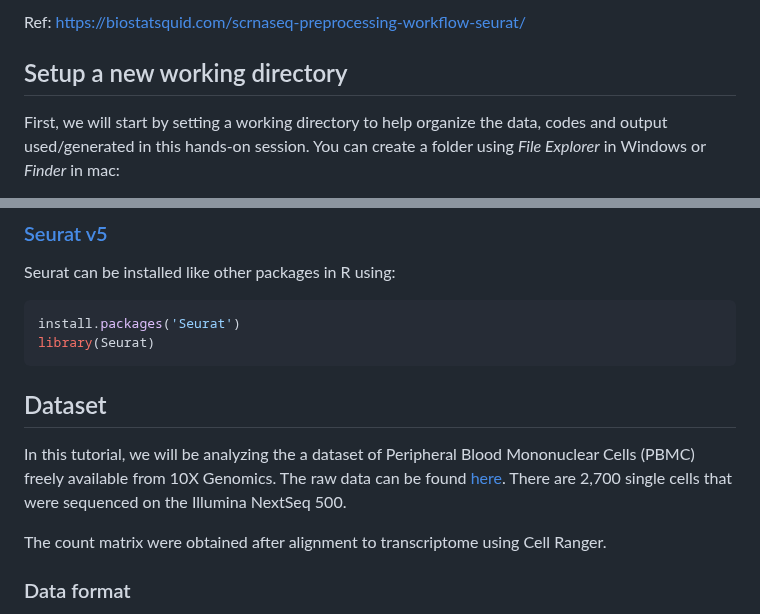
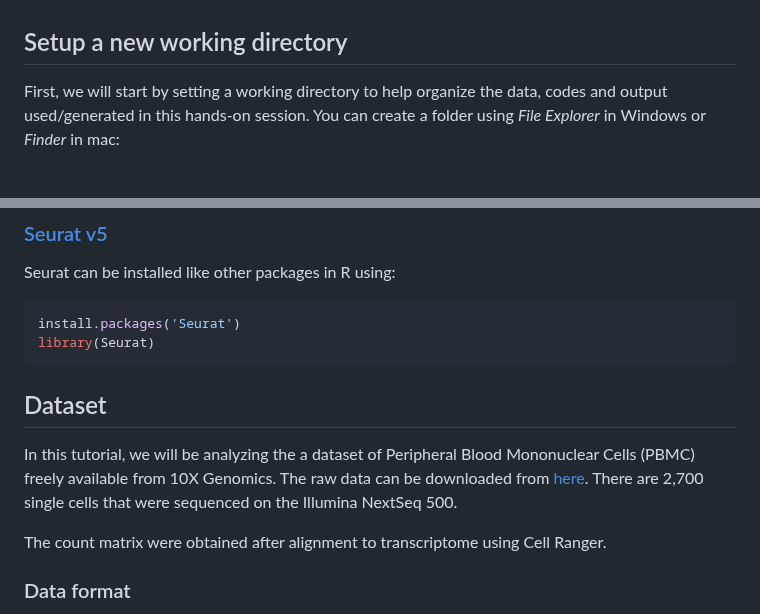
Before and after one commit to BioinfoHKUSurgery/Bioinfo-Workshop-2024, a Markdown page: 3-singleCell-RNAseq-Seurat.md, 2 parts joined by grey strips. Rendered like a GitHub page.

````diff
--- a/3-singleCell-RNAseq-Seurat.md
+++ b/3-singleCell-RNAseq-Seurat.md
@@ -4,5 +5,4 @@ This hands-on session will cover the basic workflow of single cell/nuclei RNA-se
 
-Ref: https://biostatsquid.com/scrnaseq-preprocessing-workflow-seurat/
 
 ## Setup a new working directory
 First, we will start by setting a working directory to help organize the data, codes and output used/generated in this hands-on session. You can create a folder using *File Explorer* in Windows or *Finder* in mac:
@@ -18,8 +18,9 @@ Seurat can be installed like other packages in R using:
 install.packages('Seurat')
 library(Seurat)
 ```
+
 ## Dataset
-In this tutorial, we will be analyzing the a dataset of Peripheral Blood Mononuclear Cells (PBMC) freely available from 10X Genomics. The raw data can be found [here](https://cf.10xgenomics.com/samples/cell/pbmc3k/pbmc3k_filtered_gene_bc_matrices.tar.gz). There are 2,700 single cells that were sequenced on the Illumina NextSeq 500.
+In this tutorial, we will be analyzing the a dataset of Peripheral Blood Mononuclear Cells (PBMC) freely available from 10X Genomics. The raw data can be downloaded from [here](https://cf.10xgenomics.com/samples/cell/pbmc3k/pbmc3k_filtered_gene_bc_matrices.tar.gz). There are 2,700 single cells that were sequenced on the Illumina NextSeq 500.
 
 The count matrix were obtained after alignment to transcriptome using Cell Ranger.
 
````
Also changed, not shown: other parts of 3-singleCell-RNAseq-Seurat.md (+2 -1 lines).
